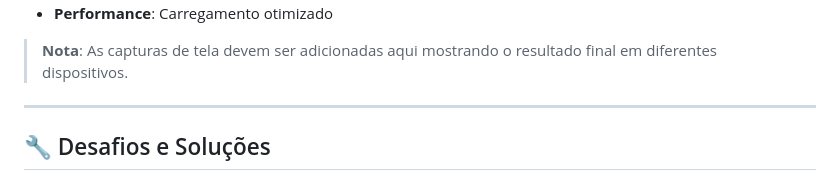
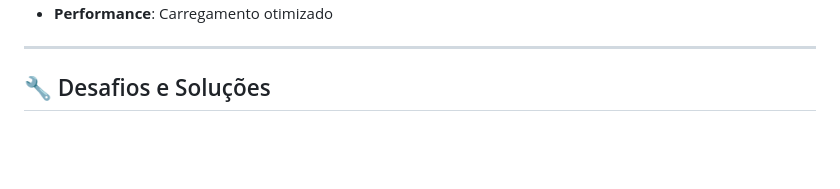
Before and after one commit to JoaoPstein/CoffeePlus, a Markdown page: README.md, the part around one of its changes. Drawn GitHub-style; blank space fills up the shorter version.

```diff
--- a/README.md
+++ b/README.md
@@ -186,6 +194,4 @@ CoffeePlus/
 - **Performance**: Carregamento otimizado
-
-> **Nota**: As capturas de tela devem ser adicionadas aqui mostrando o resultado final em diferentes dispositivos.
 
 ---
 
```
Also changed, not shown: other parts of README.md (+8 -0 lines).
